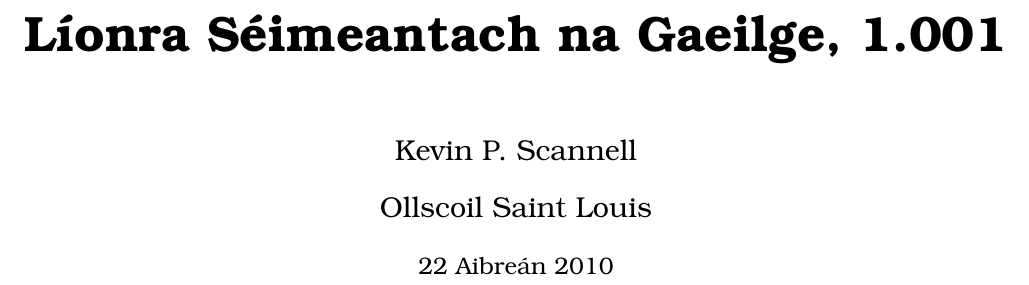
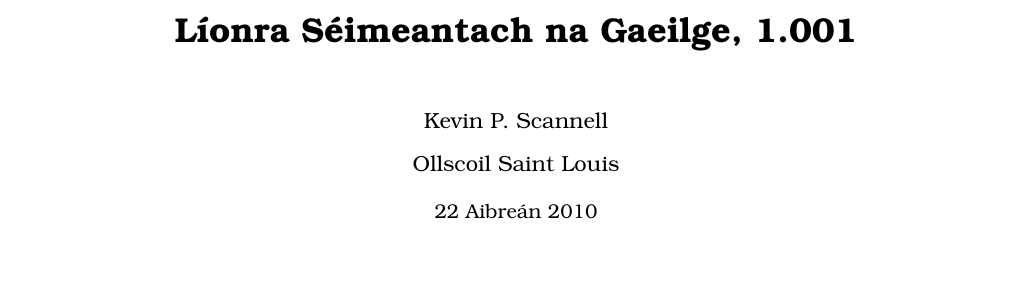
Before and after one commit to kscanne/wordnet-gaeilge, a LaTeX book (lsg.tex): part of page 1 of 12 before the commit and part of page 1 of 10 after it, cut so that both start at the same text, the shorter picture padded with empty space. Compiled offline with pdfLaTeX; the source files are stored in an older character set and shown here as Unicode; a LaTeX package or settings file that is missing is left out.

Commit message:
8pt font now

```diff
--- a/lsg.tex
+++ b/lsg.tex
@@ -1,4 +1,5 @@
-\documentclass[10pt,twocolumn,openany]{book}
+\documentclass[8pt,twocolumn,openany]{extbook}
+%\documentclass[10pt,twocolumn,openany]{book}
 \usepackage{fancyheadings}
 \usepackage[Conny]{fncychap}
 \ChTitleAsIs{\huge\sc\centering}
```
